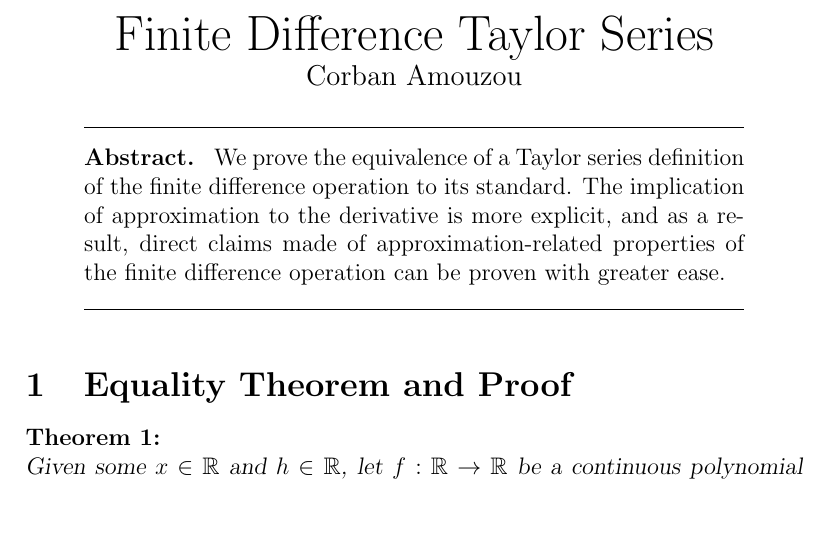
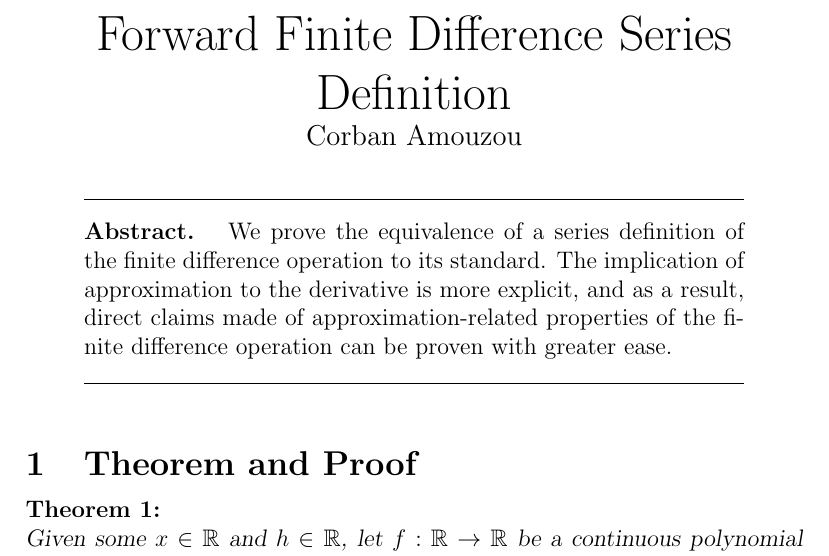
Before and after one commit to 0x41c/fdc-eq-paper, a LaTeX paper (fdc.tex, which reads content/preliminary/abstract.tex, content/sections/all.tex, meta/document-preamble.tex): part of page 1 of 3, cut so that both start at the same text, the shorter picture padded with empty space. Compiled offline with pdfLaTeX.

Commit message:
Just some small corrections that were bugging me a little.

```diff
--- a/content/preliminary/abstract.tex
+++ b/content/preliminary/abstract.tex
@@ -1,4 +1,4 @@
 \begin{abstract}
   \label{abstract}
-  We prove the equivalence of a Taylor series definition of the finite difference operation to its standard. The implication of approximation to the derivative is more explicit, and as a result, direct claims made of approximation-related properties of the finite difference operation can be proven with greater ease.
+  We prove the equivalence of a series definition of the finite difference operation to its standard. The implication of approximation to the derivative is more explicit, and as a result, direct claims made of approximation-related properties of the finite difference operation can be proven with greater ease.
 \end{abstract}
--- a/content/sections/all.tex
+++ b/content/sections/all.tex
@@ -5,4 +5,4 @@
 }
 
 % \createsection{Definitions}{definitions}
-\createsection{Equality Theorem and Proof}{equality-thm-pf}
+\createsection{Theorem and Proof}{equality-thm-pf}
--- a/meta/document-preamble.tex
+++ b/meta/document-preamble.tex
@@ -4,6 +4,6 @@
   \expandafter\newcommand\csname stc#1\endcsname{#2}
 }
 
-\createDataCommand{Title}{Finite Difference Taylor Series}
+\createDataCommand{Title}{Forward Finite Difference Series Definition}
 \createDataCommand{Author}{Corban Amouzou}
 \createDataCommand{Date}{November 2023}
```
Also changed, not shown: fdc.pdf.
